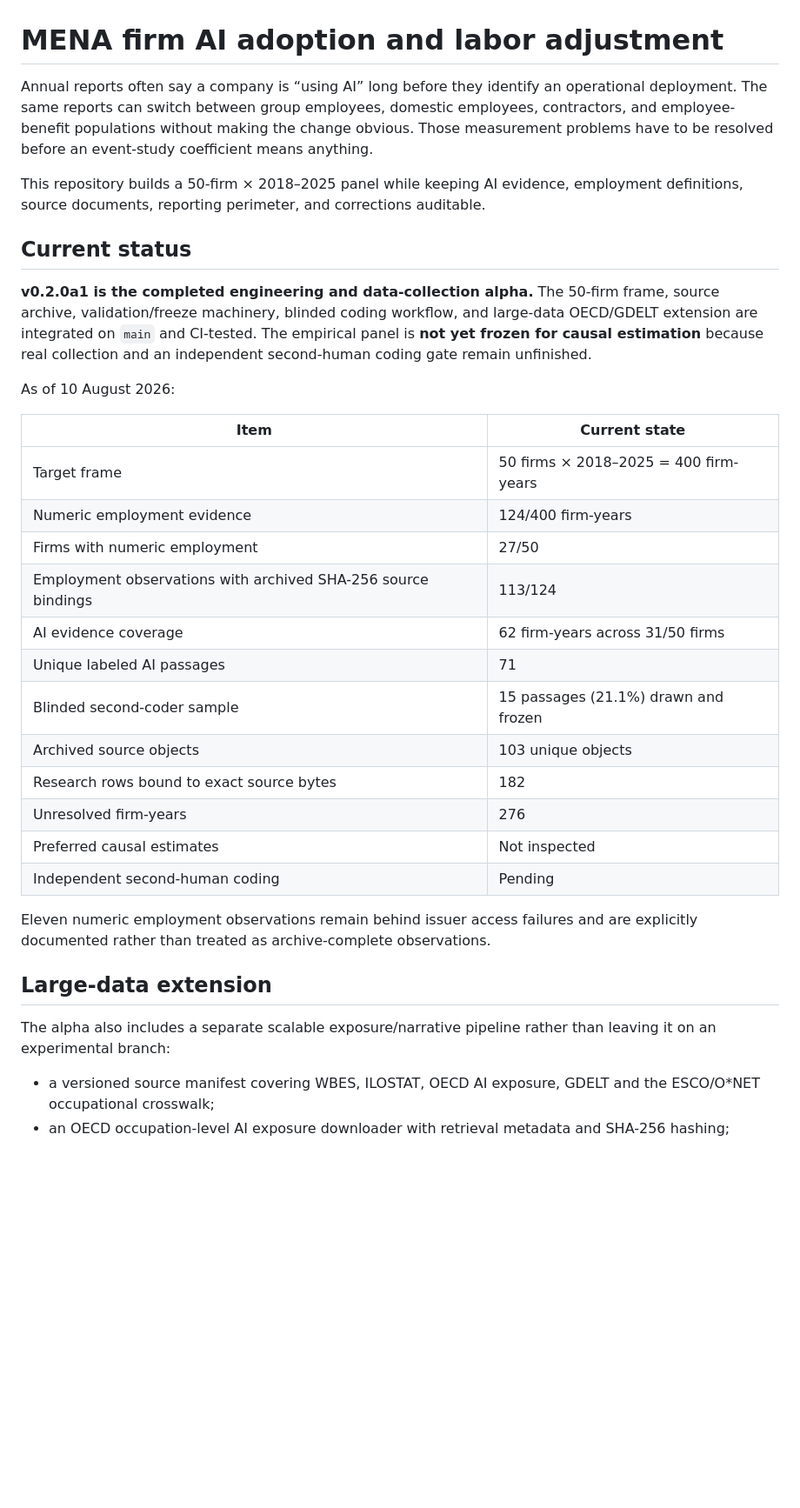
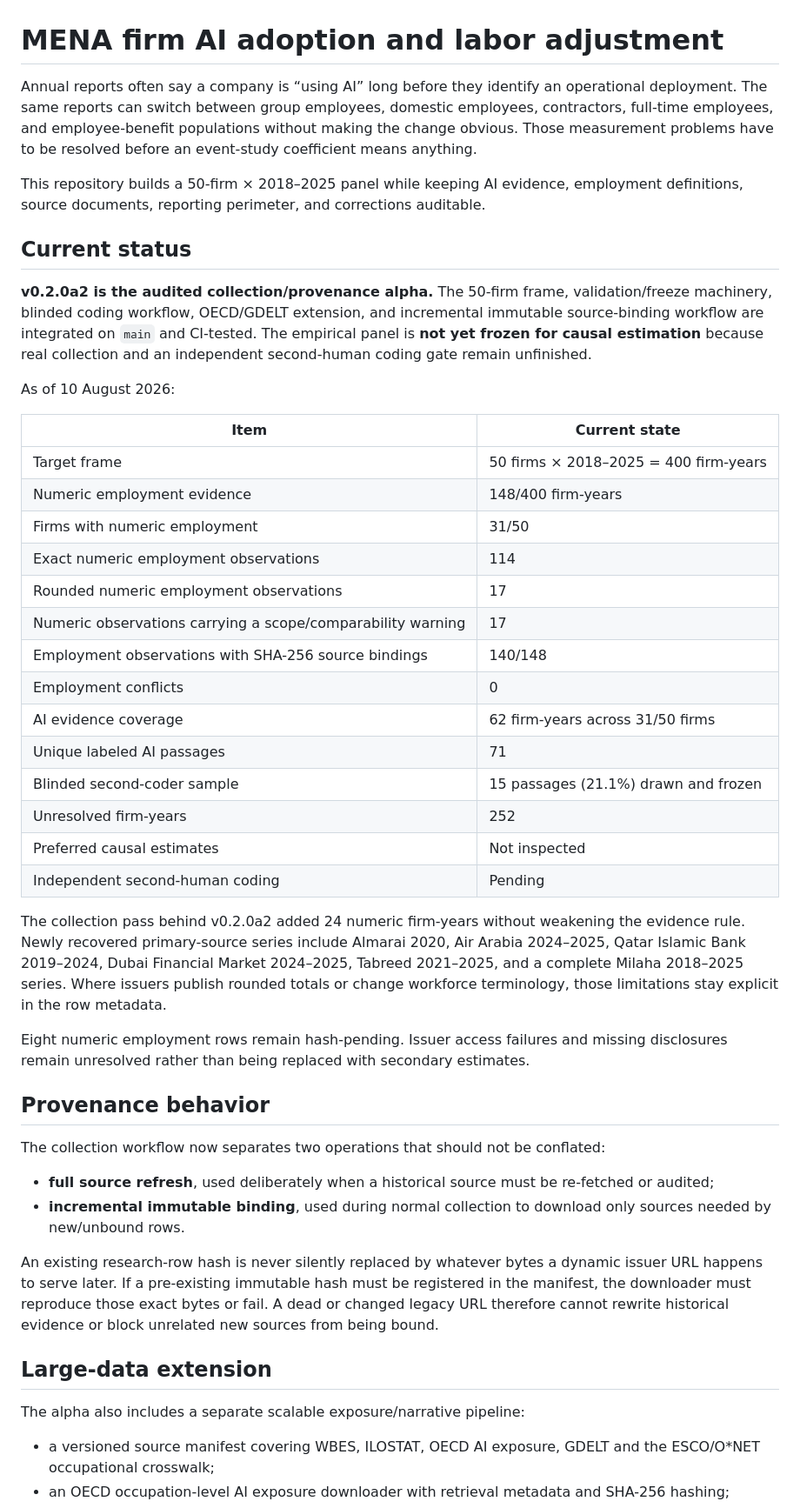
Before and after one commit to layan985/mena-firm-ai-labor-adjustment, a Markdown page: README.md, the part around one of its changes. Shown at 87% size. Rendered like a GitHub page; blank space fills up the shorter version.

Commit message:
Update audited v0.2.0a2 collection status

```diff
--- a/README.md
+++ b/README.md
@@ -1,35 +1,48 @@
 # MENA firm AI adoption and labor adjustment
 
-Annual reports often say a company is “using AI” long before they identify an operational deployment. The same reports can switch between group employees, domestic employees, contractors, and employee-benefit populations without making the change obvious. Those measurement problems have to be resolved before an event-study coefficient means anything.
+Annual reports often say a company is “using AI” long before they identify an operational deployment. The same reports can switch between group employees, domestic employees, contractors, full-time employees, and employee-benefit populations without making the change obvious. Those measurement problems have to be resolved before an event-study coefficient means anything.
 
 This repository builds a 50-firm × 2018–2025 panel while keeping AI evidence, employment definitions, source documents, reporting perimeter, and corrections auditable.
 
 ## Current status
 
-**v0.2.0a1 is the completed engineering and data-collection alpha.** The 50-firm frame, source archive, validation/freeze machinery, blinded coding workflow, and large-data OECD/GDELT extension are integrated on `main` and CI-tested. The empirical panel is **not yet frozen for causal estimation** because real collection and an independent second-human coding gate remain unfinished.
+**v0.2.0a2 is the audited collection/provenance alpha.** The 50-firm frame, validation/freeze machinery, blinded coding workflow, OECD/GDELT extension, and incremental immutable source-binding workflow are integrated on `main` and CI-tested. The empirical panel is **not yet frozen for causal estimation** because real collection and an independent second-human coding gate remain unfinished.
 
 As of 10 August 2026:
 
 | Item | Current state |
 | --- | --- |
 | Target frame | 50 firms × 2018–2025 = 400 firm-years |
-| Numeric employment evidence | 124/400 firm-years |
-| Firms with numeric employment | 27/50 |
-| Employment observations with archived SHA-256 source bindings | 113/124 |
+| Numeric employment evidence | 148/400 firm-years |
+| Firms with numeric employment | 31/50 |
+| Exact numeric employment observations | 114 |
+| Rounded numeric employment observations | 17 |
+| Numeric observations carrying a scope/comparability warning | 17 |
+| Employment observations with SHA-256 source bindings | 140/148 |
+| Employment conflicts | 0 |
 | AI evidence coverage | 62 firm-years across 31/50 firms |
 | Unique labeled AI passages | 71 |
 | Blinded second-coder sample | 15 passages (21.1%) drawn and frozen |
-| Archived source objects | 103 unique objects |
-| Research rows bound to exact source bytes | 182 |
-| Unresolved firm-years | 276 |
+| Unresolved firm-years | 252 |
 | Preferred causal estimates | Not inspected |
 | Independent second-human coding | Pending |
 
-Eleven numeric employment observations remain behind issuer access failures and are explicitly documented rather than treated as archive-complete observations.
+The collection pass behind v0.2.0a2 added 24 numeric firm-years without weakening the evidence rule. Newly recovered primary-source series include Almarai 2020, Air Arabia 2024–2025, Qatar Islamic Bank 2019–2024, Dubai Financial Market 2024–2025, Tabreed 2021–2025, and a complete Milaha 2018–2025 series. Where issuers publish rounded totals or change workforce terminology, those limitations stay explicit in the row metadata.
+
+Eight numeric employment rows remain hash-pending. Issuer access failures and missing disclosures remain unresolved rather than being replaced with secondary estimates.
+
+## Provenance behavior
+
+The collection workflow now separates two operations that should not be conflated:
+
+- **full source refresh**, used deliberately when a historical source must be re-fetched or audited;
+- **incremental immutable binding**, used during normal collection to download only sources needed by new/unbound rows.
+
+An existing research-row hash is never silently replaced by whatever bytes a dynamic issuer URL happens to serve later. If a pre-existing immutable hash must be registered in the manifest, the downloader must reproduce those exact bytes or fail. A dead or changed legacy URL therefore cannot rewrite historical evidence or block unrelated new sources from being bound.
 
 ## Large-data extension
 
-The alpha also includes a separate scalable exposure/narrative pipeline rather than leaving it on an experimental branch:
+The alpha also includes a separate scalable exposure/narrative pipeline:
 
 - a versioned source manifest covering WBES, ILOSTAT, OECD AI exposure, GDELT and the ESCO/O*NET occupational crosswalk;
 - an OECD occupation-level AI exposure downloader with retrieval metadata and SHA-256 hashing;
```
Also changed, not shown: other parts of README.md (+10 -8 lines).
